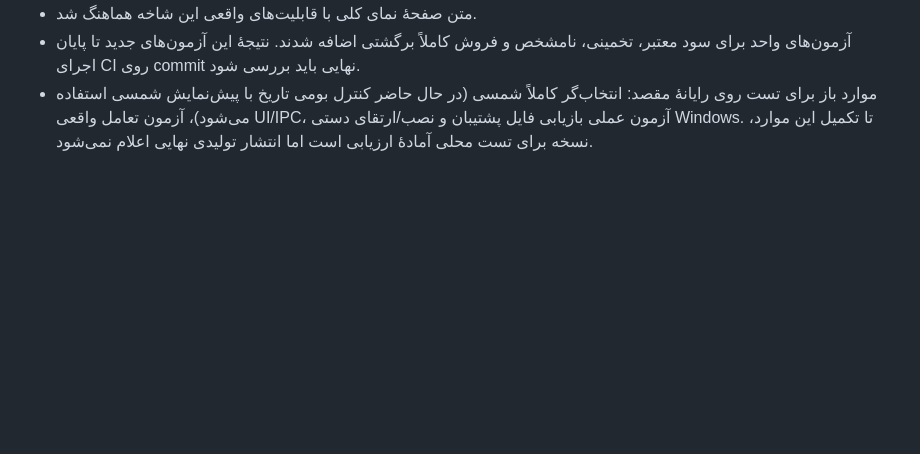
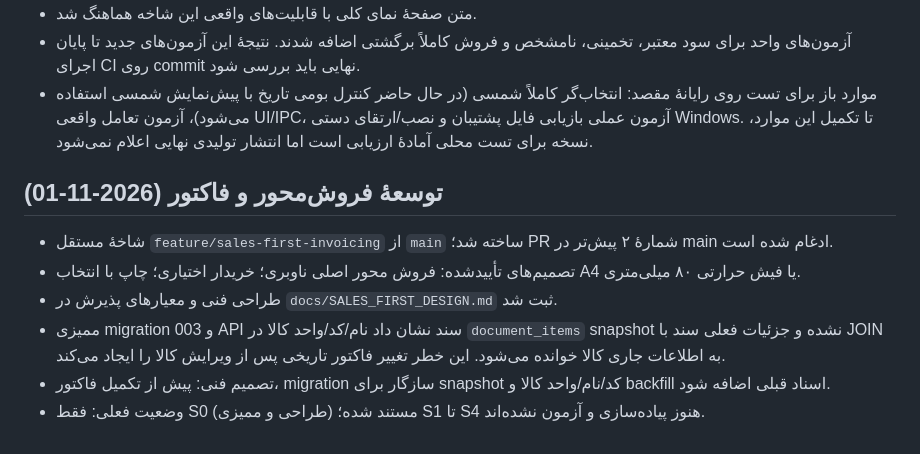
Before and after one commit to kokoosabzi/market, a Markdown page: PROGRESS.md, the part around the change. Drawn GitHub-style; blank space fills up the shorter version.

Commit message:
docs: record sales-first design and audit progress

```diff
--- a/PROGRESS.md
+++ b/PROGRESS.md
@@ -47,3 +47,12 @@
 - متن صفحهٔ نمای کلی با قابلیت‌های واقعی این شاخه هماهنگ شد.
 - آزمون‌های واحد برای سود معتبر، تخمینی، نامشخص و فروش کاملاً برگشتی اضافه شدند. نتیجهٔ این آزمون‌های جدید تا پایان اجرای CI روی commit نهایی باید بررسی شود.
 - موارد باز برای تست روی رایانهٔ مقصد: انتخاب‌گر کاملاً شمسی (در حال حاضر کنترل بومی تاریخ با پیش‌نمایش شمسی استفاده می‌شود)، آزمون تعامل واقعی UI/IPC، آزمون عملی بازیابی فایل پشتیبان و نصب/ارتقای دستی Windows. تا تکمیل این موارد، نسخه برای تست محلی آمادهٔ ارزیابی است اما انتشار تولیدی نهایی اعلام نمی‌شود.
+
+
+## توسعهٔ فروش‌محور و فاکتور (2026-11-01)
+- شاخهٔ مستقل `feature/sales-first-invoicing` از `main` ساخته شد؛ PR شمارهٔ ۲ پیش‌تر در main ادغام شده است.
+- تصمیم‌های تأییدشده: فروش محور اصلی ناوبری؛ خریدار اختیاری؛ چاپ با انتخاب A4 یا فیش حرارتی ۸۰ میلی‌متری.
+- طراحی فنی و معیارهای پذیرش در `docs/SALES_FIRST_DESIGN.md` ثبت شد.
+- ممیزی migration 003 و API سند نشان داد نام/کد/واحد کالا در `document_items` snapshot نشده و جزئیات فعلی سند با JOIN به اطلاعات جاری کالا خوانده می‌شود. این خطر تغییر فاکتور تاریخی پس از ویرایش کالا را ایجاد می‌کند.
+- تصمیم فنی: پیش از تکمیل فاکتور، migration سازگار برای snapshot کد/نام/واحد کالا و backfill اسناد قبلی اضافه شود.
+- وضعیت فعلی: فقط S0 (طراحی و ممیزی) مستند شده؛ S1 تا S4 هنوز پیاده‌سازی و آزمون نشده‌اند.
```
